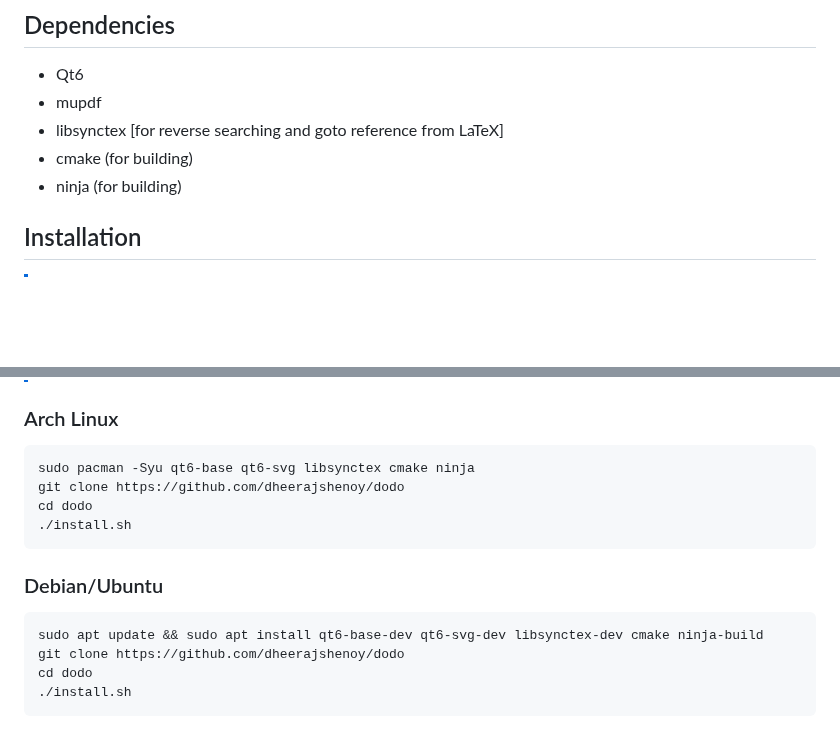
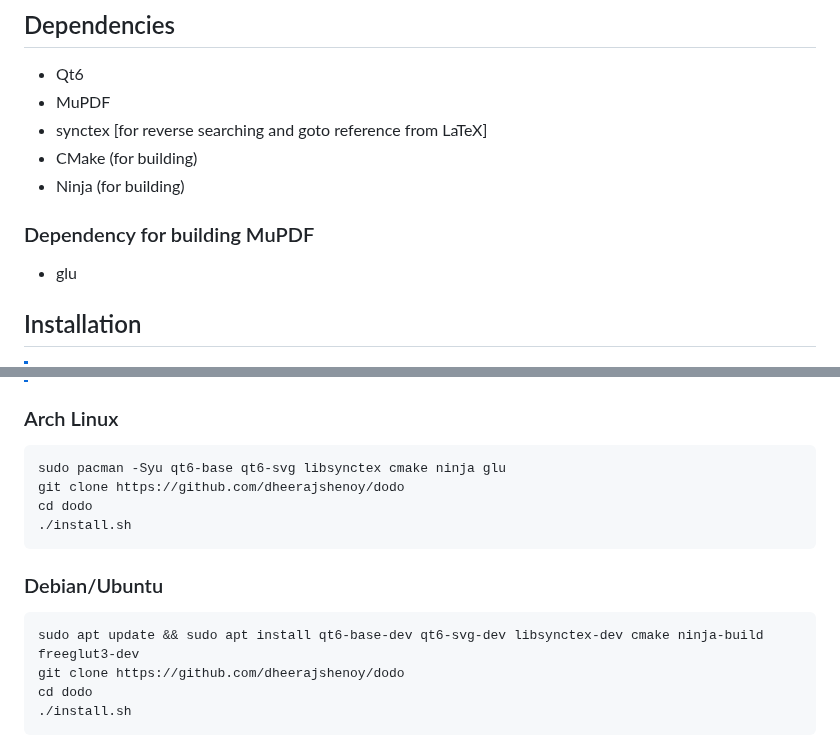
Before and after one commit to dheerajshenoy/dodo, a Markdown page: README.md, 2 parts joined by grey strips. GitHub-like rendering; blank space fills up the shorter version.

Commit message:
Document MuPDF build dependency and package names
Add 'glu' to Arch install and 'freeglut3-dev' to Debian/Ubuntu install
commands. Standardize dependency names/capitalization (MuPDF, CMake,
Ninja, synctex) and add a 'Dependency for building MuPDF' section.

````diff
--- a/README.md
+++ b/README.md
@@ -73,10 +73,14 @@ streamlined interface and robust functionality with minimal resource usage.
 ## Dependencies
 
 - Qt6
-- mupdf
-- libsynctex \[for reverse searching and goto reference from LaTeX\]
-- cmake (for building)
-- ninja (for building)
+- MuPDF
+- synctex \[for reverse searching and goto reference from LaTeX\]
+- CMake (for building)
+- Ninja (for building)
+
+### Dependency for building MuPDF
+
+- glu
 
 ## Installation
 
@@ -107,7 +111,7 @@ streamlined interface and robust functionality with minimal resource usage.
 ### Arch Linux
 
 ```bash
-sudo pacman -Syu qt6-base qt6-svg libsynctex cmake ninja
+sudo pacman -Syu qt6-base qt6-svg libsynctex cmake ninja glu
 git clone https://github.com/dheerajshenoy/dodo
 cd dodo
 ./install.sh
@@ -116,7 +120,7 @@ cd dodo
 ### Debian/Ubuntu
 
 ```bash
-sudo apt update && sudo apt install qt6-base-dev qt6-svg-dev libsynctex-dev cmake ninja-build
+sudo apt update && sudo apt install qt6-base-dev qt6-svg-dev libsynctex-dev cmake ninja-build freeglut3-dev
 git clone https://github.com/dheerajshenoy/dodo
 cd dodo
 ./install.sh
````
